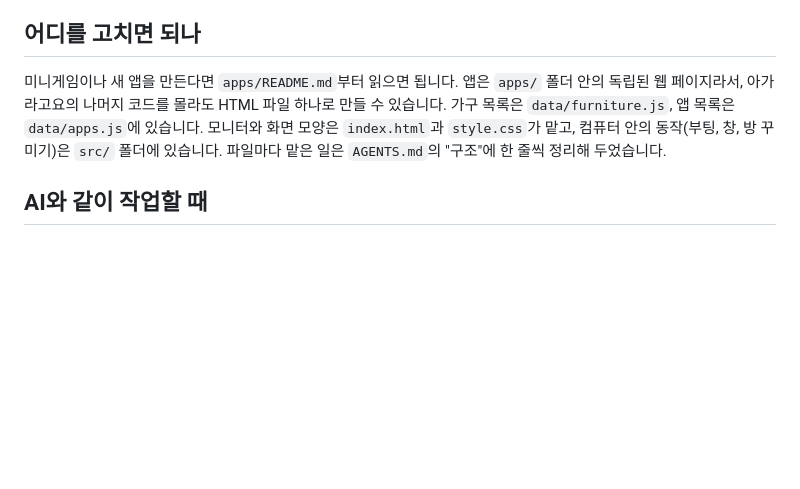
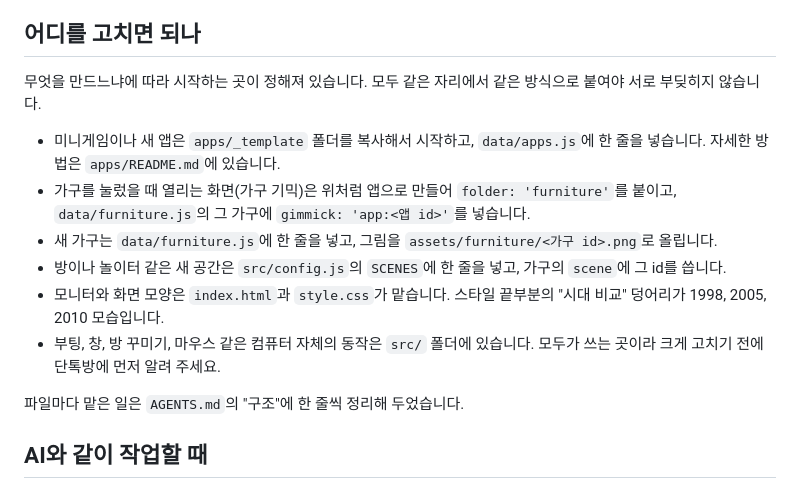
Before and after one commit to agaragoyo/agaragoyo.github.io, a Markdown page: README.md, the part around the change. Rendered like a GitHub page; blank space fills up the shorter version.

Commit message:
새 기능을 붙이는 곳을 README와 AGENTS.md에 정리 (#16)
Co-authored-by: Claude Opus 5.5 <noreply@anthropic.com>

```diff
--- a/README.md
+++ b/README.md
@@ -66,9 +66,15 @@ Issues도 누구나 볼 수 있는 곳이니, 팀 안의 이야기는 지금처
 
 ## 어디를 고치면 되나
 
-미니게임이나 새 앱을 만든다면 `apps/README.md`부터 읽으면 됩니다. 앱은 `apps/` 폴더 안의 독립된 웹 페이지라서,
-아가라고요의 나머지 코드를 몰라도 HTML 파일 하나로 만들 수 있습니다. 가구 목록은 `data/furniture.js`, 앱 목록은 `data/apps.js`에 있습니다.
-모니터와 화면 모양은 `index.html`과 `style.css`가 맡고, 컴퓨터 안의 동작(부팅, 창, 방 꾸미기)은 `src/` 폴더에 있습니다.
+무엇을 만드느냐에 따라 시작하는 곳이 정해져 있습니다. 모두 같은 자리에서 같은 방식으로 붙여야 서로 부딪히지 않습니다.
+
+- 미니게임이나 새 앱은 `apps/_template` 폴더를 복사해서 시작하고, `data/apps.js`에 한 줄을 넣습니다. 자세한 방법은 `apps/README.md`에 있습니다.
+- 가구를 눌렀을 때 열리는 화면(가구 기믹)은 위처럼 앱으로 만들어 `folder: 'furniture'`를 붙이고, `data/furniture.js`의 그 가구에 `gimmick: 'app:<앱 id>'`를 넣습니다.
+- 새 가구는 `data/furniture.js`에 한 줄을 넣고, 그림을 `assets/furniture/<가구 id>.png`로 올립니다.
+- 방이나 놀이터 같은 새 공간은 `src/config.js`의 `SCENES`에 한 줄을 넣고, 가구의 `scene`에 그 id를 씁니다.
+- 모니터와 화면 모양은 `index.html`과 `style.css`가 맡습니다. 스타일 끝부분의 "시대 비교" 덩어리가 1998, 2005, 2010 모습입니다.
+- 부팅, 창, 방 꾸미기, 마우스 같은 컴퓨터 자체의 동작은 `src/` 폴더에 있습니다. 모두가 쓰는 곳이라 크게 고치기 전에 단톡방에 먼저 알려 주세요.
+
 파일마다 맡은 일은 `AGENTS.md`의 "구조"에 한 줄씩 정리해 두었습니다.
 
 ## AI와 같이 작업할 때
```
Also changed, not shown: AGENTS.md (+19 -5 lines), worklog/2026-11-02-soomin007-where-to-add.md (added, +16 -0 lines).
